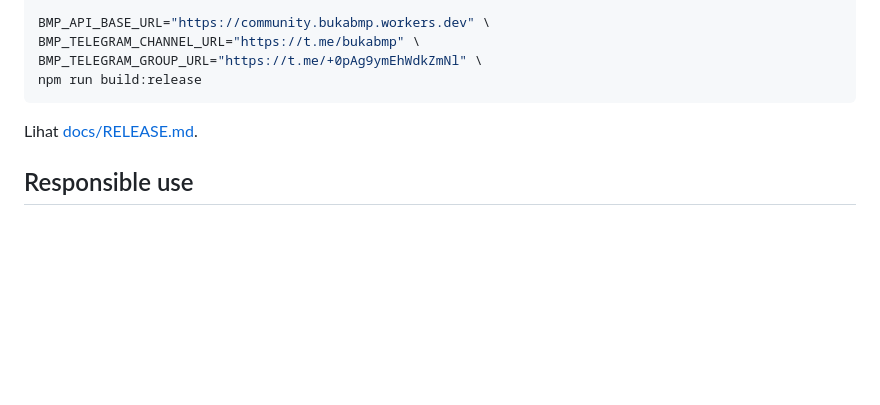
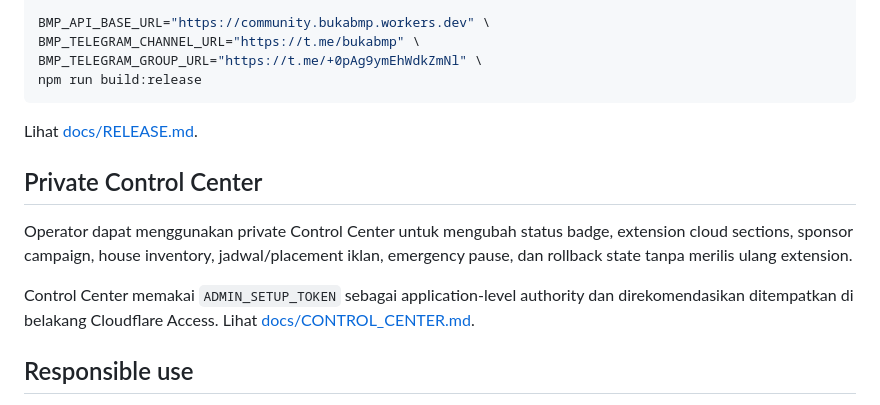
Before and after one commit to mentaliss/bukabmp, a Markdown page: README.md, the part around the change. Drawn GitHub-style; blank space fills up the shorter version.

Commit message:
Document private Control Center entry point

```diff
--- a/README.md
+++ b/README.md
@@ -93,6 +93,12 @@ npm run build:release
 
 Lihat [docs/RELEASE.md](docs/RELEASE.md).
 
+## Private Control Center
+
+Operator dapat menggunakan private Control Center untuk mengubah status badge, extension cloud sections, sponsor campaign, house inventory, jadwal/placement iklan, emergency pause, dan rollback state tanpa merilis ulang extension.
+
+Control Center memakai `ADMIN_SETUP_TOKEN` sebagai application-level authority dan direkomendasikan ditempatkan di belakang Cloudflare Access. Lihat [docs/CONTROL_CENTER.md](docs/CONTROL_CENTER.md).
+
 ## Responsible use
 
 BMP Terbuka **tidak memberikan hak akses maupun hak redistribusi**. Gunakan hanya untuk materi yang memang dapat Anda akses dan sesuai hak/izin yang berlaku.
```
